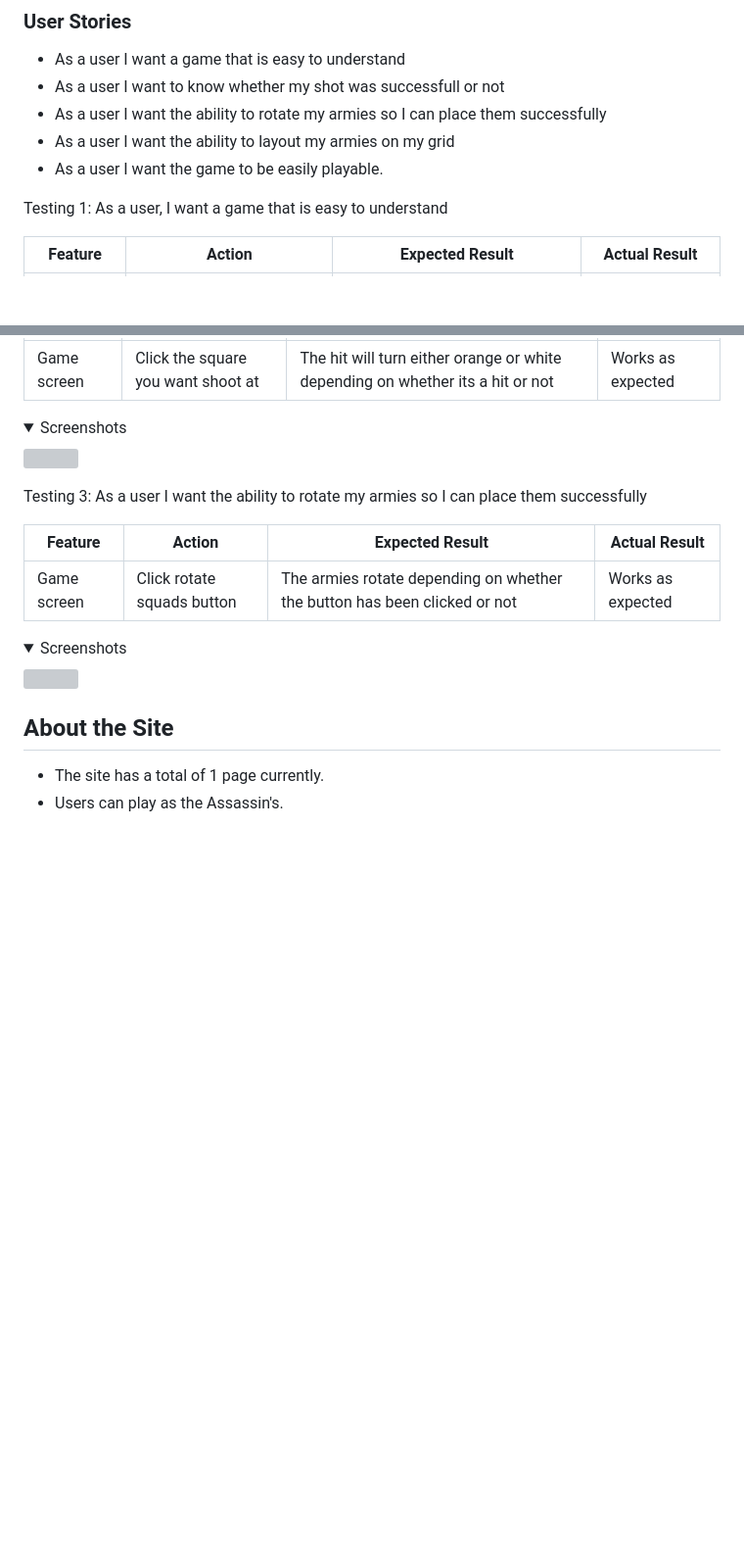
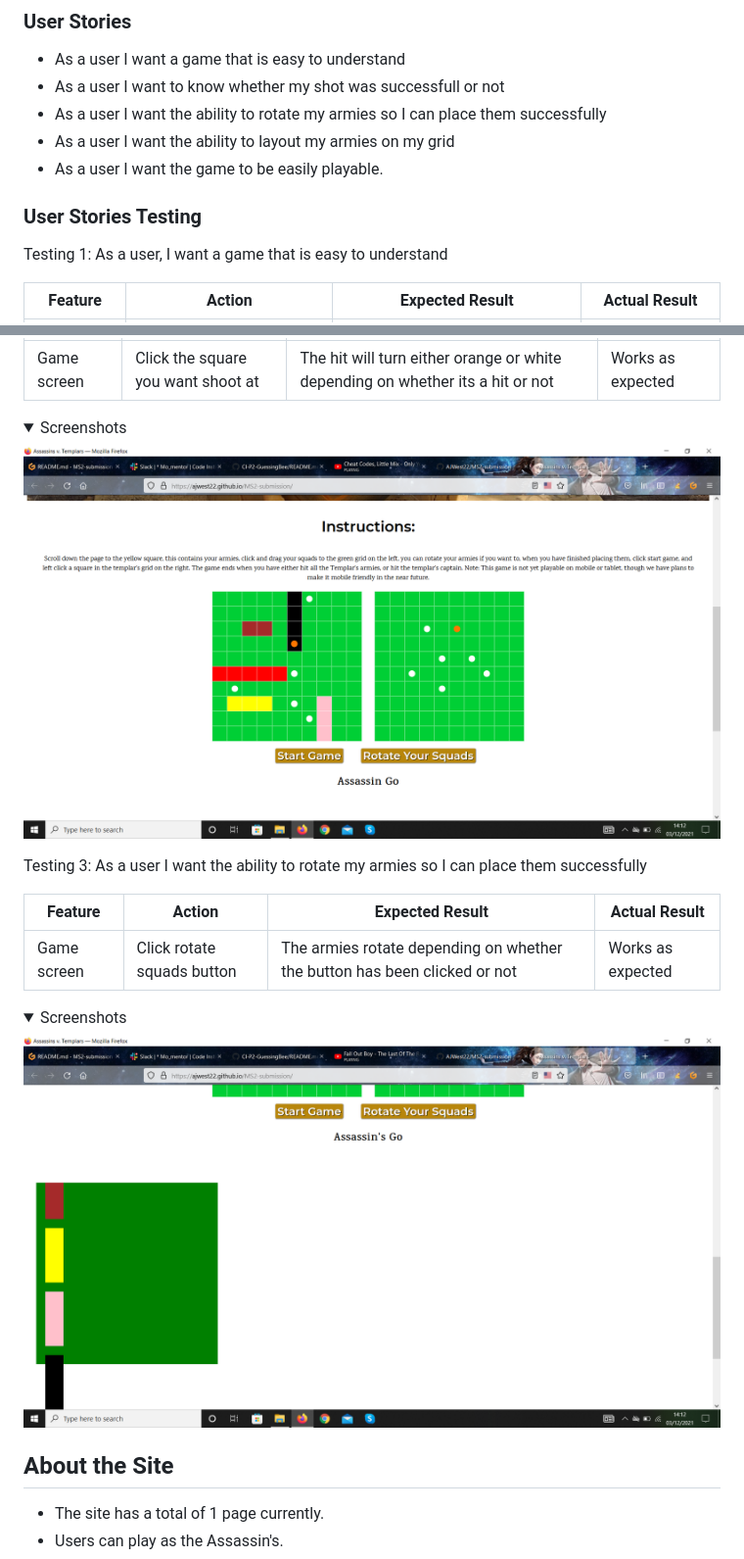
Before and after one commit to AJWest22/MS2-submission, a Markdown page: README.md, 2 parts joined by grey strips. Shown: that part at 98% size. Rendered like a GitHub page; pictures changed too: images/rotation.png (added), images/shots.png (added); folded sections open; blank space fills up the shorter version; grey boxes are pictures that could not be loaded.

```diff
--- a/README.md
+++ b/README.md
@@ -68,6 +68,8 @@ The game is inspired by the popular video game series Assassin's Creed, and Batt
  - As a user I want the ability to layout my armies on my grid
  - As a user I want the game to be easily playable.
 
+### User Stories Testing
+
 Testing 1: As a user, I want a game that is easy to understand
 
 | **Feature** | **Action** | **Expected Result** | **Actual Result** |
@@ -85,7 +87,7 @@ Testing 2: As a user I want to know whether my shot was successfull or not
 | Game screen |Click the square you want shoot at | The hit will turn either orange or white depending on whether its a hit or not | Works as expected |
 
 <details><summary>Screenshots</summary>
-<img src="">
+<img src="images/shots.png">
 </details>
 
 Testing 3: As a user I want the ability to rotate my armies so I can place them successfully
@@ -95,7 +97,7 @@ Testing 3: As a user I want the ability to rotate my armies so I can place them
 | Game screen | Click rotate squads button | The armies rotate depending on whether the button has been clicked or not | Works as expected |
 
 <details><summary>Screenshots</summary>
-<img src="">
+<img src="images/rotation.png">
 </details>
 
 
```
